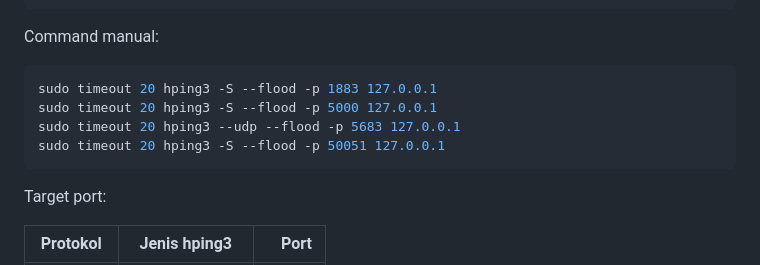
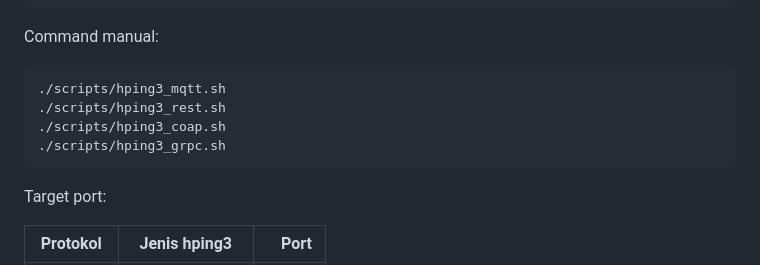
Before and after one commit to eliesersb/iotdashboardids, a Markdown page: README.md, the part around the change. GitHub-like rendering.

Commit message:
Clean README hping3 testing commands

````diff
--- a/README.md
+++ b/README.md
@@ -220,10 +220,10 @@ bash scripts/hping3_grpc.sh
 Command manual:
 
 ```bash
-sudo timeout 20 hping3 -S --flood -p 1883 127.0.0.1
-sudo timeout 20 hping3 -S --flood -p 5000 127.0.0.1
-sudo timeout 20 hping3 --udp --flood -p 5683 127.0.0.1
-sudo timeout 20 hping3 -S --flood -p 50051 127.0.0.1
+./scripts/hping3_mqtt.sh
+./scripts/hping3_rest.sh
+./scripts/hping3_coap.sh
+./scripts/hping3_grpc.sh
 ```
 
 Target port:
````
